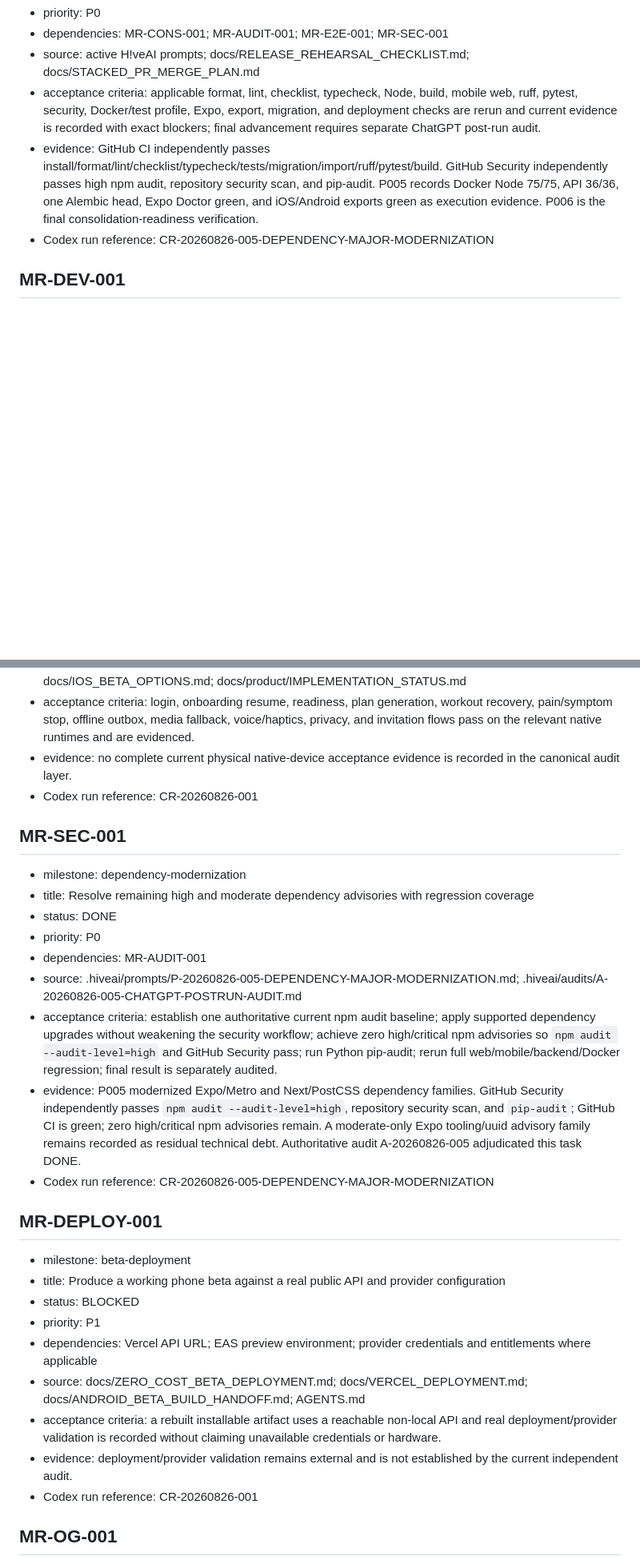
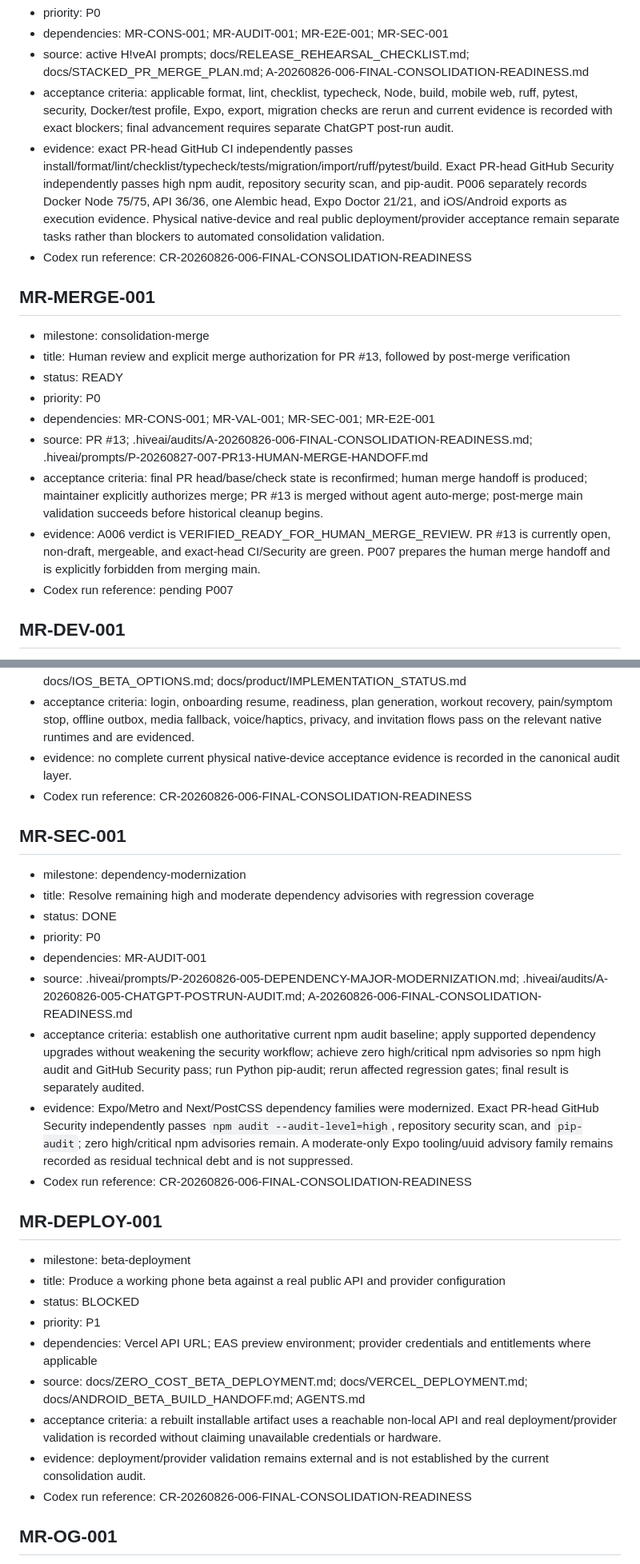
Before and after one commit to Sekiph82/move-in-range, a Markdown page: TASKS.md, 2 parts joined by grey strips. Shown at 80% size. Drawn GitHub-style; blank space fills up the shorter version.

```diff
--- a/TASKS.md
+++ b/TASKS.md
@@ -60,9 +60,21 @@ Status values: BACKLOG, READY, IN_PROGRESS, BLOCKED, REVIEW, DONE, CANCELLED.
 - priority: P0
 - dependencies: MR-CONS-001; MR-AUDIT-001; MR-E2E-001; MR-SEC-001
-- source: active H!veAI prompts; docs/RELEASE_REHEARSAL_CHECKLIST.md; docs/STACKED_PR_MERGE_PLAN.md
-- acceptance criteria: applicable format, lint, checklist, typecheck, Node, build, mobile web, ruff, pytest, security, Docker/test profile, Expo, export, migration, and deployment checks are rerun and current evidence is recorded with exact blockers; final advancement requires separate ChatGPT post-run audit.
-- evidence: GitHub CI independently passes install/format/lint/checklist/typecheck/tests/migration/import/ruff/pytest/build. GitHub Security independently passes high npm audit, repository security scan, and pip-audit. P005 records Docker Node 75/75, API 36/36, one Alembic head, Expo Doctor green, and iOS/Android exports green as execution evidence. P006 is the final consolidation-readiness verification.
-- Codex run reference: CR-20260826-005-DEPENDENCY-MAJOR-MODERNIZATION
+- source: active H!veAI prompts; docs/RELEASE_REHEARSAL_CHECKLIST.md; docs/STACKED_PR_MERGE_PLAN.md; A-20260826-006-FINAL-CONSOLIDATION-READINESS.md
+- acceptance criteria: applicable format, lint, checklist, typecheck, Node, build, mobile web, ruff, pytest, security, Docker/test profile, Expo, export, migration checks are rerun and current evidence is recorded with exact blockers; final advancement requires separate ChatGPT post-run audit.
+- evidence: exact PR-head GitHub CI independently passes install/format/lint/checklist/typecheck/tests/migration/import/ruff/pytest/build. Exact PR-head GitHub Security independently passes high npm audit, repository security scan, and pip-audit. P006 separately records Docker Node 75/75, API 36/36, one Alembic head, Expo Doctor 21/21, and iOS/Android exports as execution evidence. Physical native-device and real public deployment/provider acceptance remain separate tasks rather than blockers to automated consolidation validation.
+- Codex run reference: CR-20260826-006-FINAL-CONSOLIDATION-READINESS
+
+## MR-MERGE-001
+
+- milestone: consolidation-merge
+- title: Human review and explicit merge authorization for PR #13, followed by post-merge verification
+- status: READY
+- priority: P0
+- dependencies: MR-CONS-001; MR-VAL-001; MR-SEC-001; MR-E2E-001
+- source: PR #13; .hiveai/audits/A-20260826-006-FINAL-CONSOLIDATION-READINESS.md; .hiveai/prompts/P-20260827-007-PR13-HUMAN-MERGE-HANDOFF.md
+- acceptance criteria: final PR head/base/check state is reconfirmed; human merge handoff is produced; maintainer explicitly authorizes merge; PR #13 is merged without agent auto-merge; post-merge main validation succeeds before historical cleanup begins.
+- evidence: A006 verdict is VERIFIED_READY_FOR_HUMAN_MERGE_REVIEW. PR #13 is currently open, non-draft, mergeable, and exact-head CI/Security are green. P007 prepares the human merge handoff and is explicitly forbidden from merging main.
+- Codex run reference: pending P007
 
 ## MR-DEV-001
 
@@ -74,7 +86,7 @@ Status values: BACKLOG, READY, IN_PROGRESS, BLOCKED, REVIEW, DONE, CANCELLED.
 - source: docs/MANUAL_DEVICE_TEST_CHECKLIST.md; docs/ANDROID_BETA_BUILD_HANDOFF.md; docs/IOS_BETA_OPTIONS.md; docs/product/IMPLEMENTATION_STATUS.md
 - acceptance criteria: login, onboarding resume, readiness, plan generation, workout recovery, pain/symptom stop, offline outbox, media fallback, voice/haptics, privacy, and invitation flows pass on the relevant native runtimes and are evidenced.
 - evidence: no complete current physical native-device acceptance evidence is recorded in the canonical audit layer.
-- Codex run reference: CR-20260826-001
+- Codex run reference: CR-20260826-006-FINAL-CONSOLIDATION-READINESS
 
 ## MR-SEC-001
 
@@ -83,10 +95,10 @@ Status values: BACKLOG, READY, IN_PROGRESS, BLOCKED, REVIEW, DONE, CANCELLED.
 - status: DONE
 - priority: P0
 - dependencies: MR-AUDIT-001
-- source: .hiveai/prompts/P-20260826-005-DEPENDENCY-MAJOR-MODERNIZATION.md; .hiveai/audits/A-20260826-005-CHATGPT-POSTRUN-AUDIT.md
-- acceptance criteria: establish one authoritative current npm audit baseline; apply supported dependency upgrades without weakening the security workflow; achieve zero high/critical npm advisories so `npm audit --audit-level=high` and GitHub Security pass; run Python pip-audit; rerun full web/mobile/backend/Docker regression; final result is separately audited.
-- evidence: P005 modernized Expo/Metro and Next/PostCSS dependency families. GitHub Security independently passes `npm audit --audit-level=high`, repository security scan, and `pip-audit`; GitHub CI is green; zero high/critical npm advisories remain. A moderate-only Expo tooling/uuid advisory family remains recorded as residual technical debt. Authoritative audit A-20260826-005 adjudicated this task DONE.
-- Codex run reference: CR-20260826-005-DEPENDENCY-MAJOR-MODERNIZATION
+- source: .hiveai/prompts/P-20260826-005-DEPENDENCY-MAJOR-MODERNIZATION.md; .hiveai/audits/A-20260826-005-CHATGPT-POSTRUN-AUDIT.md; A-20260826-006-FINAL-CONSOLIDATION-READINESS.md
+- acceptance criteria: establish one authoritative current npm audit baseline; apply supported dependency upgrades without weakening the security workflow; achieve zero high/critical npm advisories so npm high audit and GitHub Security pass; run Python pip-audit; rerun affected regression gates; final result is separately audited.
+- evidence: Expo/Metro and Next/PostCSS dependency families were modernized. Exact PR-head GitHub Security independently passes `npm audit --audit-level=high`, repository security scan, and `pip-audit`; zero high/critical npm advisories remain. A moderate-only Expo tooling/uuid advisory family remains recorded as residual technical debt and is not suppressed.
+- Codex run reference: CR-20260826-006-FINAL-CONSOLIDATION-READINESS
 
 ## MR-DEPLOY-001
 
@@ -97,8 +109,8 @@ Status values: BACKLOG, READY, IN_PROGRESS, BLOCKED, REVIEW, DONE, CANCELLED.
 - dependencies: Vercel API URL; EAS preview environment; provider credentials and entitlements where applicable
 - source: docs/ZERO_COST_BETA_DEPLOYMENT.md; docs/VERCEL_DEPLOYMENT.md; docs/ANDROID_BETA_BUILD_HANDOFF.md; AGENTS.md
 - acceptance criteria: a rebuilt installable artifact uses a reachable non-local API and real deployment/provider validation is recorded without claiming unavailable credentials or hardware.
-- evidence: deployment/provider validation remains external and is not established by the current independent audit.
-- Codex run reference: CR-20260826-001
+- evidence: deployment/provider validation remains external and is not established by the current consolidation audit.
+- Codex run reference: CR-20260826-006-FINAL-CONSOLIDATION-READINESS
 
 ## MR-OG-001
 
```
Also changed, not shown: other parts of TASKS.md (+19 -19 lines).
